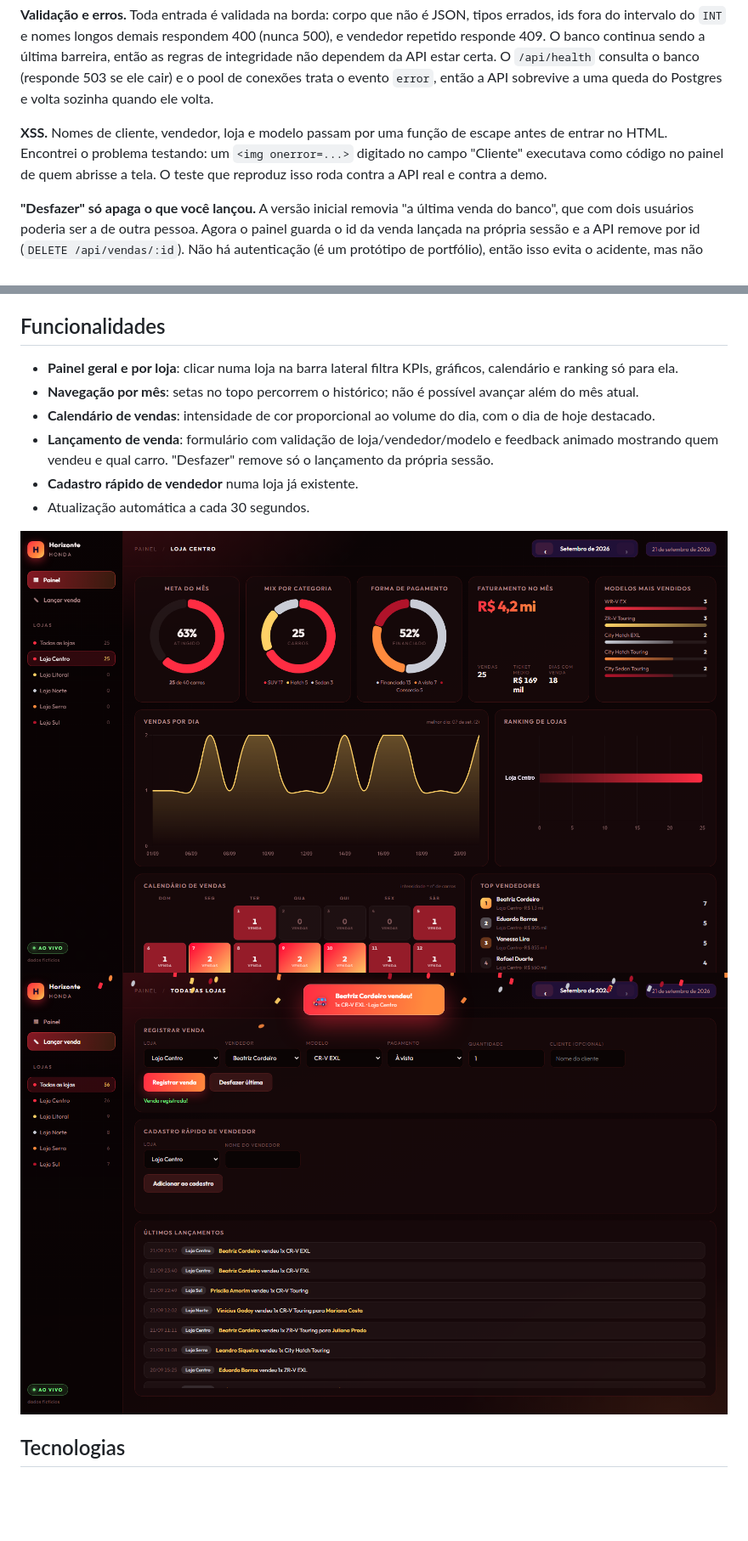
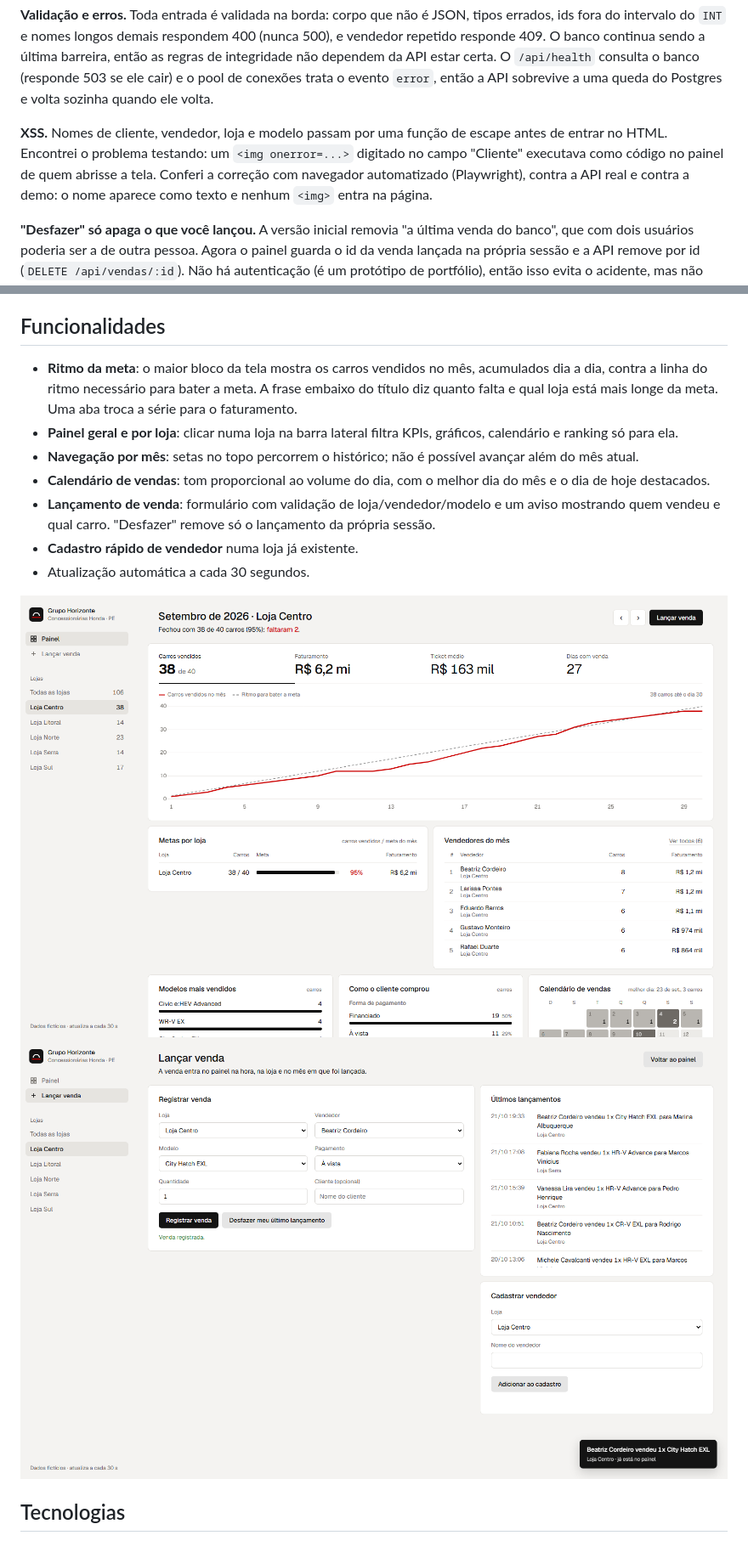
Before and after one commit to DiegoSantiago1/analise-vendas-concessionaria, a Markdown page: README.pt-BR.md, 2 parts joined by grey strips. Shown at 85% size. Rendered like a GitHub page; pictures changed too: docs/screenshots/lancamento.png, docs/screenshots/painel-loja.png; blank space fills up the shorter version.

```diff
--- a/README.pt-BR.md
+++ b/README.pt-BR.md
@@ -96,7 +96,7 @@ Schema completo: [`db/schema.sql`](db/schema.sql).
 
 **Validação e erros.** Toda entrada é validada na borda: corpo que não é JSON, tipos errados, ids fora do intervalo do `INT` e nomes longos demais respondem 400 (nunca 500), e vendedor repetido responde 409. O banco continua sendo a última barreira, então as regras de integridade não dependem da API estar certa. O `/api/health` consulta o banco (responde 503 se ele cair) e o pool de conexões trata o evento `error`, então a API sobrevive a uma queda do Postgres e volta sozinha quando ele volta.
 
-**XSS.** Nomes de cliente, vendedor, loja e modelo passam por uma função de escape antes de entrar no HTML. Encontrei o problema testando: um `<img onerror=...>` digitado no campo "Cliente" executava como código no painel de quem abrisse a tela. O teste que reproduz isso roda contra a API real e contra a demo.
+**XSS.** Nomes de cliente, vendedor, loja e modelo passam por uma função de escape antes de entrar no HTML. Encontrei o problema testando: um `<img onerror=...>` digitado no campo "Cliente" executava como código no painel de quem abrisse a tela. Conferi a correção com navegador automatizado (Playwright), contra a API real e contra a demo: o nome aparece como texto e nenhum `<img>` entra na página.
 
 **"Desfazer" só apaga o que você lançou.** A versão inicial removia "a última venda do banco", que com dois usuários poderia ser a de outra pessoa. Agora o painel guarda o id da venda lançada na própria sessão e a API remove por id (`DELETE /api/vendas/:id`). Não há autenticação (é um protótipo de portfólio), então isso evita o acidente, mas não impede quem chama a API de propósito.
 
@@ -153,10 +153,11 @@ node scripts/build_demo.mjs       # gera demo/dist: front-end + camada de API
 
 ## Funcionalidades
 
+- **Ritmo da meta**: o maior bloco da tela mostra os carros vendidos no mês, acumulados dia a dia, contra a linha do ritmo necessário para bater a meta. A frase embaixo do título diz quanto falta e qual loja está mais longe da meta. Uma aba troca a série para o faturamento.
 - **Painel geral e por loja**: clicar numa loja na barra lateral filtra KPIs, gráficos, calendário e ranking só para ela.
 - **Navegação por mês**: setas no topo percorrem o histórico; não é possível avançar além do mês atual.
-- **Calendário de vendas**: intensidade de cor proporcional ao volume do dia, com o dia de hoje destacado.
-- **Lançamento de venda**: formulário com validação de loja/vendedor/modelo e feedback animado mostrando quem vendeu e qual carro. "Desfazer" remove só o lançamento da própria sessão.
+- **Calendário de vendas**: tom proporcional ao volume do dia, com o melhor dia do mês e o dia de hoje destacados.
+- **Lançamento de venda**: formulário com validação de loja/vendedor/modelo e um aviso mostrando quem vendeu e qual carro. "Desfazer" remove só o lançamento da própria sessão.
 - **Cadastro rápido de vendedor** numa loja já existente.
 - Atualização automática a cada 30 segundos.
 
```
Also changed, not shown: README.md (+4 -3 lines), docs/screenshots/painel.png, 5 other files.
